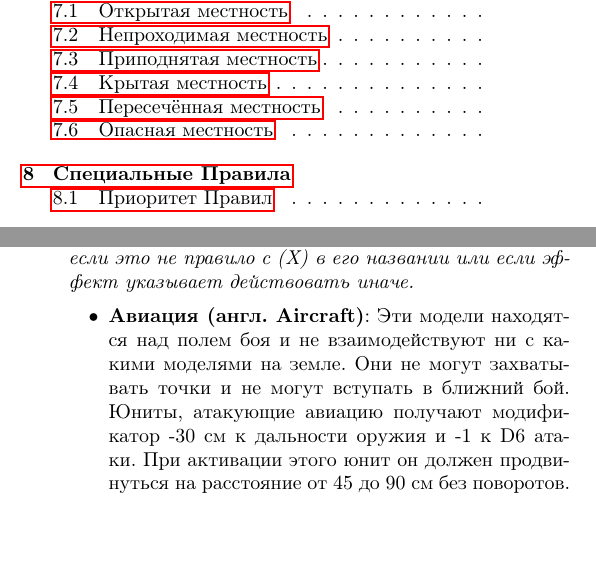
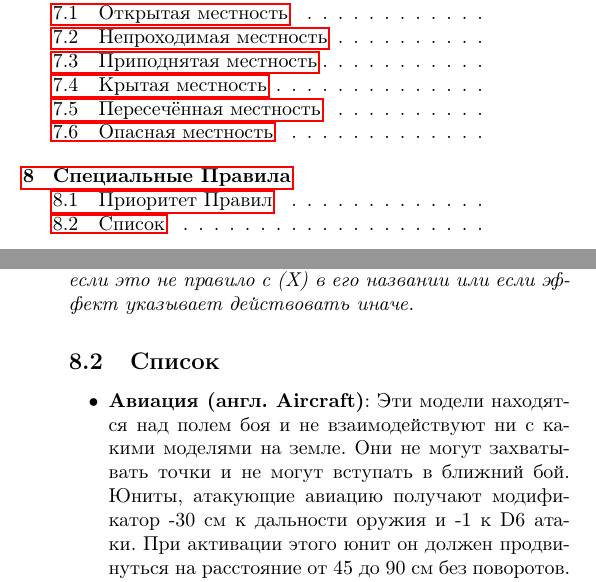
Before and after one commit to ktnlvr/GF, a LaTeX document (main.tex): two parts of the columns of pages 1 and 7 of 8, joined at a grey line, cut so that both start at the same text, the shorter picture padded with empty space. Compiled offline with pdfLaTeX.

Commit message:
Add subsection for special rules

```diff
--- a/main.tex
+++ b/main.tex
@@ -248,6 +248,7 @@
 \subsec{Приоритет Правил}
 Большинство юнитов имеют специальные правила, опреляющие их поведение, некоторые даже противоречат базовым правилам. При возникновении таких ситуаций, специальные правила конкретного юнита всегда имеют приоритет над общими. \emph{Эффекты от нескольких одинаковых специальных правил не совмещаются, если это не правило с (Х) в его названии или если эффект указывает действовать иначе.}
 
+\subsec{Список}
 \begin{itemize}
     \item \h{Авиация (англ. Aircraft)}: Эти модели находятся над полем боя и не взаимодействуют ни с какими моделями на земле. Они не могут захватывать точки и не могут вступать в ближний бой. Юниты, атакующие авиацию получают модификатор -30 см к дальности оружия и -1 к \D атаки. При активации этого юнит он должен продвинуться на расстояние от 45 до 90 см без поворотов. Если это расположит юнит вне поля боя, активация считается законченной и юнит обязан повернуться. \emph{Этот юнит совершает это перемещения даже если контужен.}
     \item \h{Засада (англ. Ambush)}: Во время размещения вы можете сохранить этот юнит в запасе. В начале любого раунда после первого вы можете высадить модели на расстояни 20 см и более от вражеского юнита. Если несколько игроков хотят разместить юниты из засады, они должны совершить столкновение бросков, для определения порядка.
```
